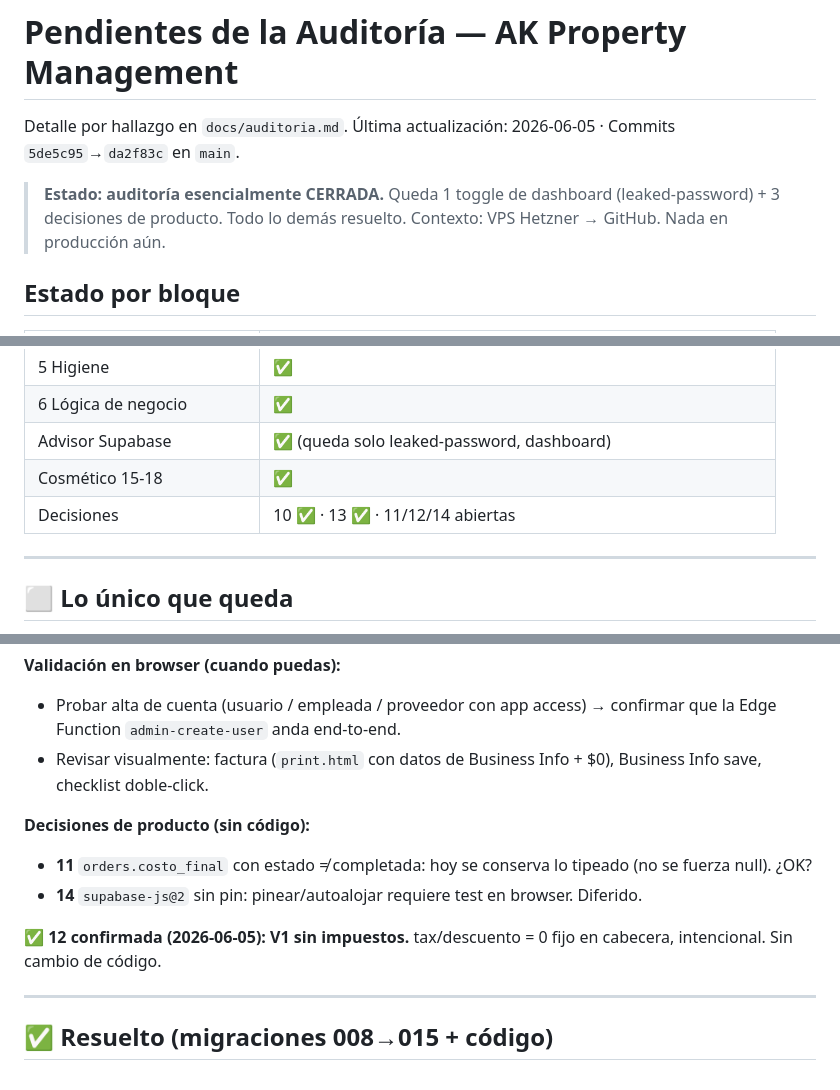
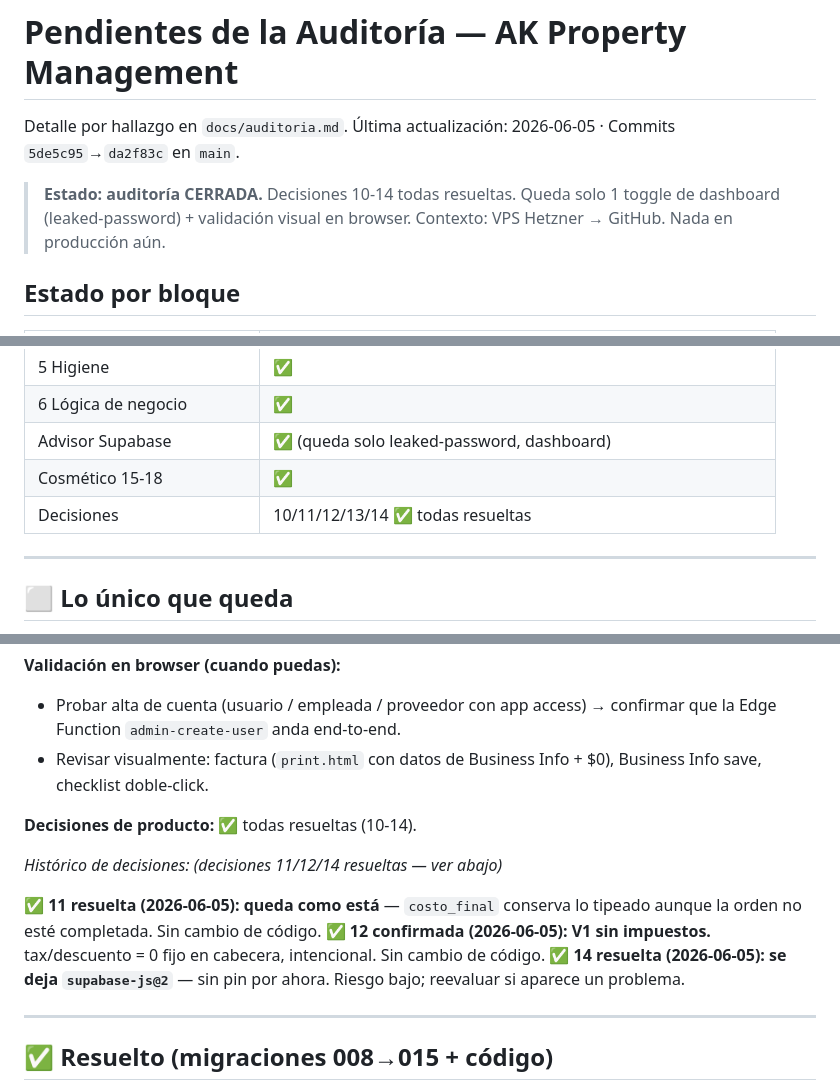
Before and after one commit to mdqclio/AK-Cleaning, a Markdown page: docs/PENDIENTES-AUDITORIA.md, 3 parts joined by grey strips. Rendered like a GitHub page.

Commit message:
docs: decisiones 11/14 resueltas — auditoría cerrada
11 queda como está (conserva costo_final). 14 deja supabase-js@2 sin pin.
Todas las decisiones 10-14 resueltas. Solo queda leaked-password (dashboard)
+ validación visual en browser.

Co-Authored-By: Claude Opus 4.8 (1M context) <noreply@anthropic.com>

```diff
--- a/docs/PENDIENTES-AUDITORIA.md
+++ b/docs/PENDIENTES-AUDITORIA.md
@@ -3,8 +3,8 @@
 Detalle por hallazgo en `docs/auditoria.md`.
 Última actualización: 2026-06-05 · Commits `5de5c95`→`da2f83c` en `main`.
 
-> **Estado: auditoría esencialmente CERRADA.** Queda 1 toggle de dashboard
-> (leaked-password) + 3 decisiones de producto. Todo lo demás resuelto.
+> **Estado: auditoría CERRADA.** Decisiones 10-14 todas resueltas. Queda solo
+> 1 toggle de dashboard (leaked-password) + validación visual en browser.
 > Contexto: VPS Hetzner → GitHub. Nada en producción aún.
 
 ## Estado por bloque
@@ -19,7 +19,7 @@ Detalle por hallazgo en `docs/auditoria.md`.
 | 6 Lógica de negocio | ✅ |
 | Advisor Supabase | ✅ (queda solo leaked-password, dashboard) |
 | Cosmético 15-18 | ✅ |
-| Decisiones | 10 ✅ · 13 ✅ · 11/12/14 abiertas |
+| Decisiones | 10/11/12/13/14 ✅ todas resueltas |
 
 ---
 
@@ -32,11 +32,14 @@ Detalle por hallazgo en `docs/auditoria.md`.
 - Probar alta de cuenta (usuario / empleada / proveedor con app access) → confirmar que la Edge Function `admin-create-user` anda end-to-end.
 - Revisar visualmente: factura (`print.html` con datos de Business Info + $0), Business Info save, checklist doble-click.
 
-**Decisiones de producto (sin código):**
-- **11** `orders.costo_final` con estado ≠ completada: hoy se conserva lo tipeado (no se fuerza null). ¿OK?
-- **14** `supabase-js@2` sin pin: pinear/autoalojar requiere test en browser. Diferido.
+**Decisiones de producto:** ✅ todas resueltas (10-14).
 
+_Histórico de decisiones:_
+_(decisiones 11/12/14 resueltas — ver abajo)_
+
+✅ **11 resuelta (2026-06-05): queda como está** — `costo_final` conserva lo tipeado aunque la orden no esté completada. Sin cambio de código.
 ✅ **12 confirmada (2026-06-05): V1 sin impuestos.** tax/descuento = 0 fijo en cabecera, intencional. Sin cambio de código.
+✅ **14 resuelta (2026-06-05): se deja `supabase-js@2`** — sin pin por ahora. Riesgo bajo; reevaluar si aparece un problema.
 
 ---
 
```
